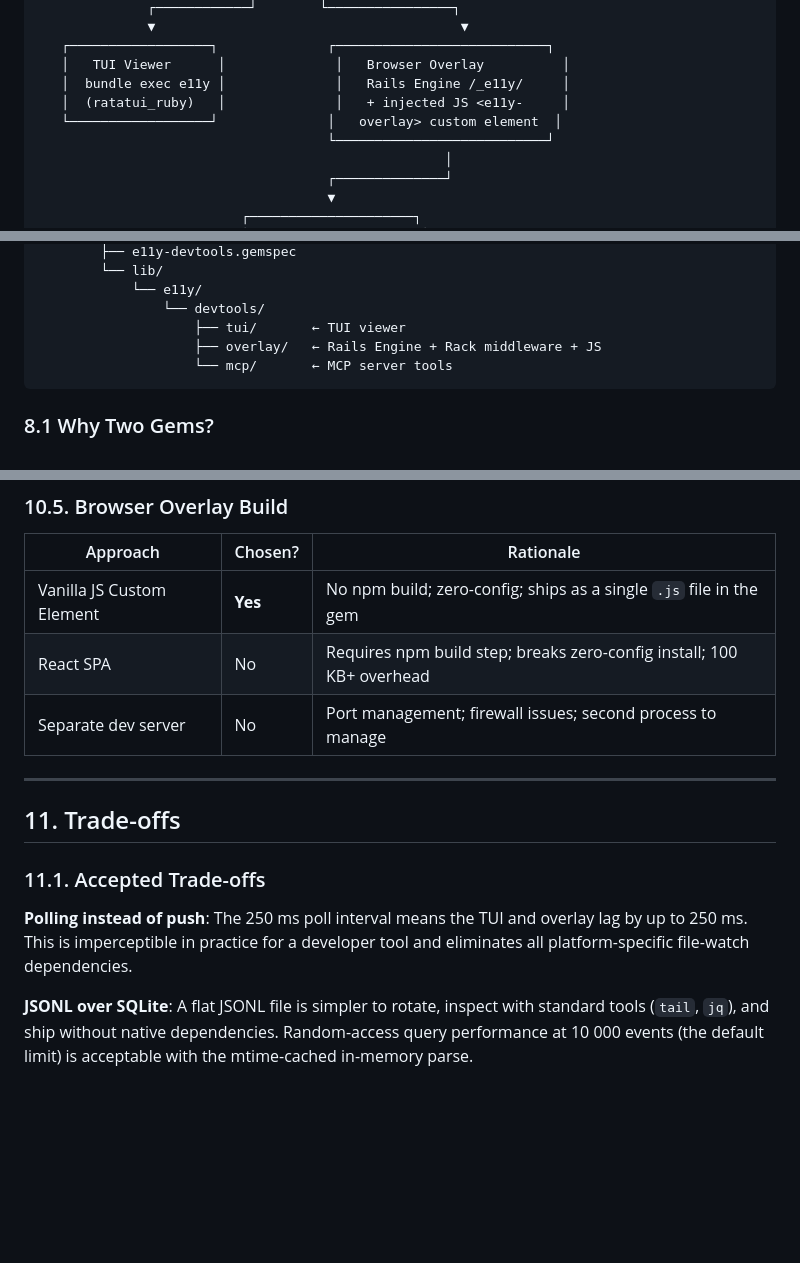
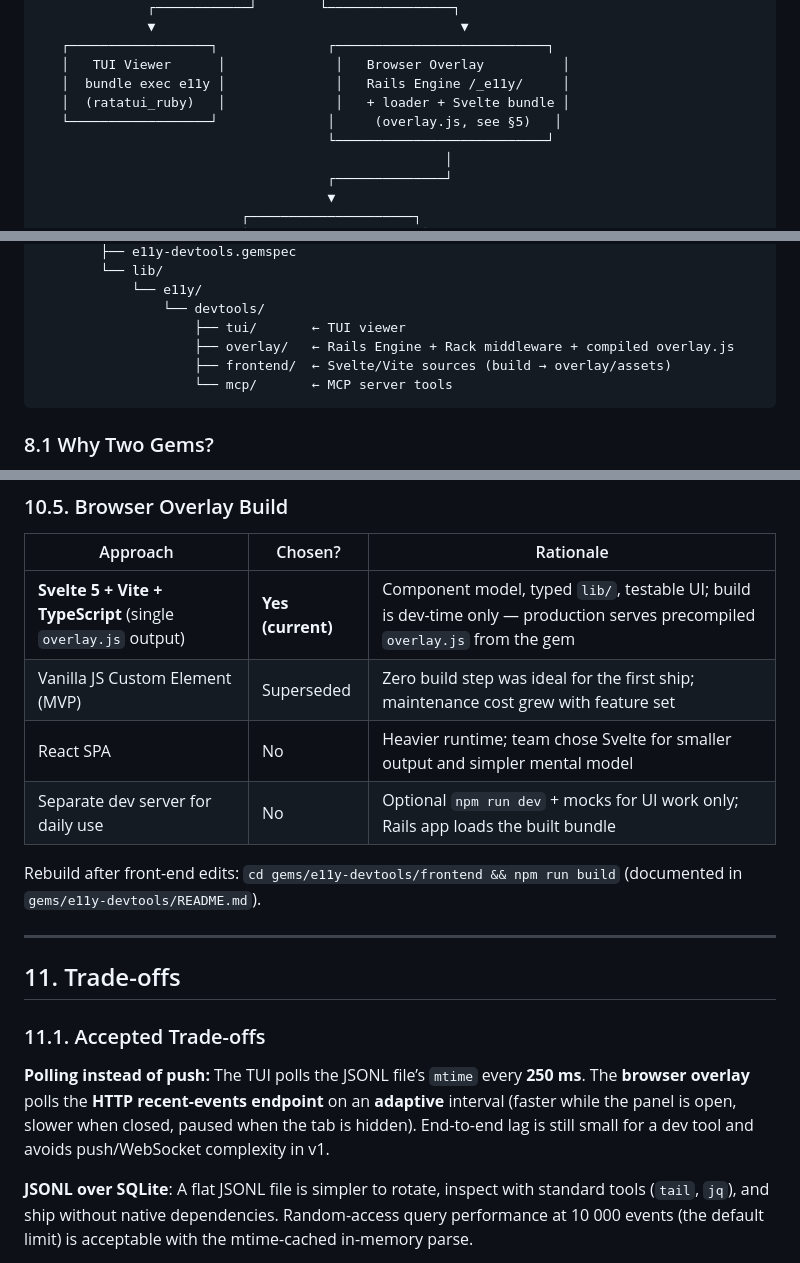
Before and after one commit to arturseletskiy/e11y, a Markdown page: docs/architecture/ADR-010-developer-experience.md, 3 parts joined by grey strips. GitHub-like rendering; blank space fills up the shorter version.

````diff
--- a/docs/architecture/ADR-010-developer-experience.md
+++ b/docs/architecture/ADR-010-developer-experience.md
@@ -70,8 +71,8 @@ Before e11y-devtools, the only option was configuring a `StdoutAdapter` and scan
    ┌──────────────────┐              ┌───────────────────────────┐
    │   TUI Viewer      │              │   Browser Overlay          │
    │  bundle exec e11y │              │   Rails Engine /_e11y/     │
-   │  (ratatui_ruby)   │              │   + injected JS <e11y-     │
-   └──────────────────┘              │   overlay> custom element  │
+   │  (ratatui_ruby)   │              │   + loader + Svelte bundle │
+   └──────────────────┘              │     (overlay.js, see §5)   │
                                      └───────────────────────────┘
                                                     │
                                      ┌──────────────┘
@@ -387,7 +422,8 @@ e11y/                              ← root
             └── e11y/
                 └── devtools/
                     ├── tui/       ← TUI viewer
-                    ├── overlay/   ← Rails Engine + Rack middleware + JS
+                    ├── overlay/   ← Rails Engine + Rack middleware + compiled overlay.js
+                    ├── frontend/  ← Svelte/Vite sources (build → overlay/assets)
                     └── mcp/       ← MCP server tools
 ```
 
@@ -496,9 +532,12 @@ The three layers are independent. Any one layer alone would reduce noise meaning
 
 | Approach | Chosen? | Rationale |
 |---|---|---|
-| Vanilla JS Custom Element | **Yes** | No npm build; zero-config; ships as a single `.js` file in the gem |
-| React SPA | No | Requires npm build step; breaks zero-config install; 100 KB+ overhead |
-| Separate dev server | No | Port management; firewall issues; second process to manage |
+| **Svelte 5 + Vite + TypeScript** (single `overlay.js` output) | **Yes (current)** | Component model, typed `lib/`, testable UI; build is dev-time only — production serves precompiled `overlay.js` from the gem |
+| Vanilla JS Custom Element (MVP) | Superseded | Zero build step was ideal for the first ship; maintenance cost grew with feature set |
+| React SPA | No | Heavier runtime; team chose Svelte for smaller output and simpler mental model |
+| Separate dev server for daily use | No | Optional `npm run dev` + mocks for UI work only; Rails app loads the built bundle |
+
+Rebuild after front-end edits: `cd gems/e11y-devtools/frontend && npm run build` (documented in `gems/e11y-devtools/README.md`).
 
 ---
 
@@ -506,7 +545,7 @@ The three layers are independent. Any one layer alone would reduce noise meaning
 
 ### 11.1. Accepted Trade-offs
 
-**Polling instead of push**: The 250 ms poll interval means the TUI and overlay lag by up to 250 ms. This is imperceptible in practice for a developer tool and eliminates all platform-specific file-watch dependencies.
+**Polling instead of push:** The TUI polls the JSONL file’s `mtime` every **250 ms**. The **browser overlay** polls the **HTTP recent-events endpoint** on an **adaptive** interval (faster while the panel is open, slower when closed, paused when the tab is hidden). End-to-end lag is still small for a dev tool and avoids push/WebSocket complexity in v1.
 
 **JSONL over SQLite**: A flat JSONL file is simpler to rotate, inspect with standard tools (`tail`, `jq`), and ship without native dependencies. Random-access query performance at 10 000 events (the default limit) is acceptable with the mtime-cached in-memory parse.
 
````
Also changed, not shown: other parts of docs/architecture/ADR-010-developer-experience.md (+66 -31 lines), docs/architecture/ADR-INDEX.md (+1 -1 lines).
